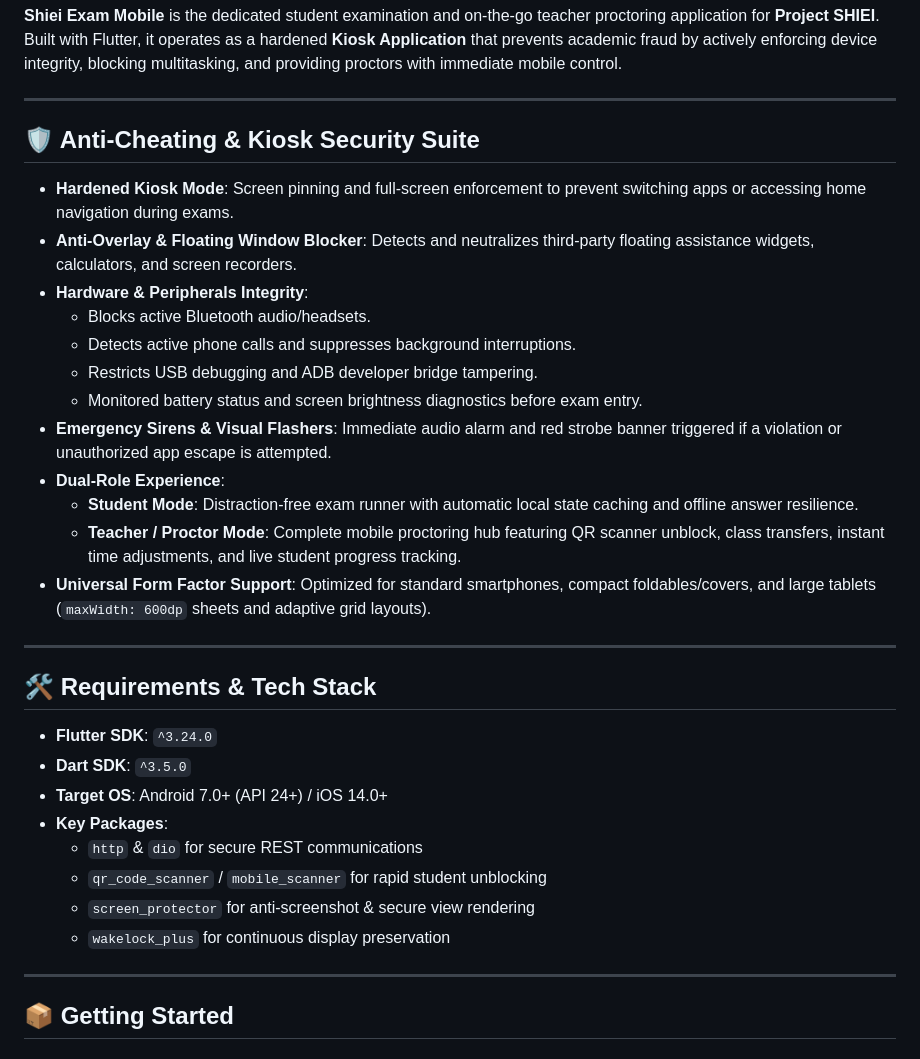
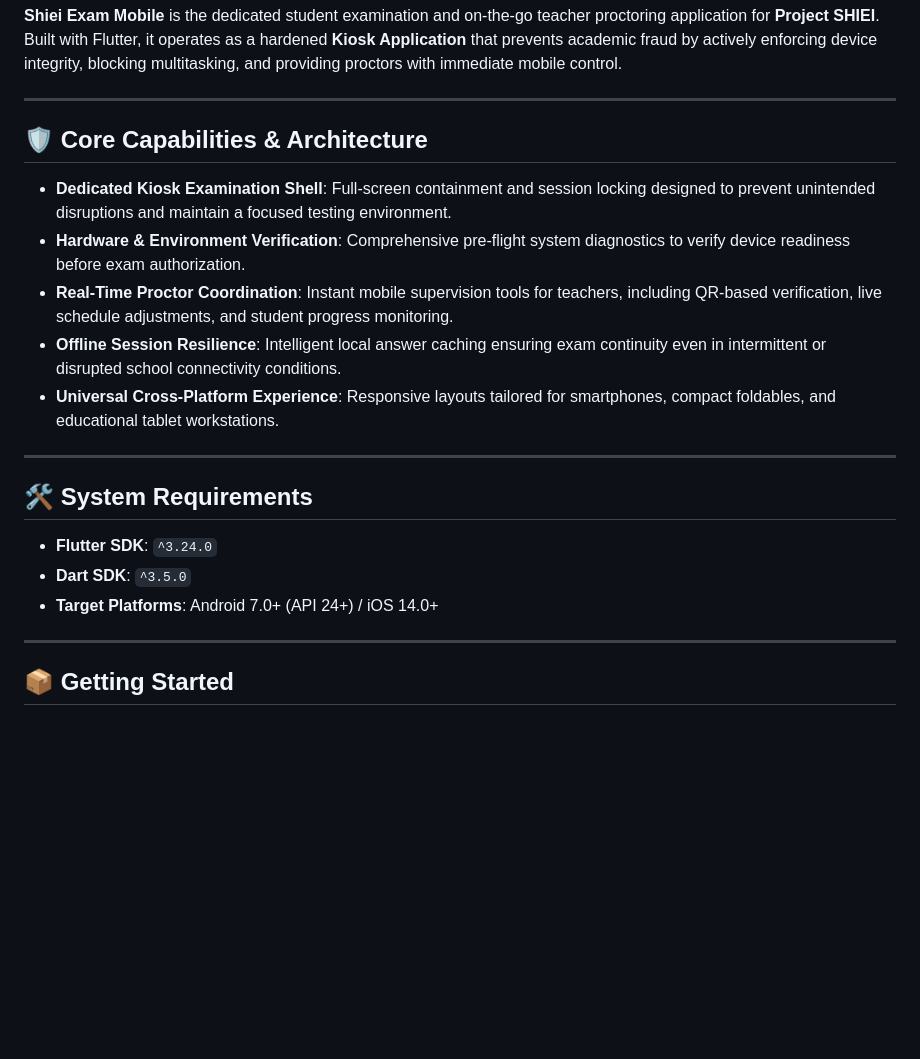
Before and after one commit to bimbap/shiei-exam-mobile-app, a Markdown page: README.md, the part around the change. GitHub-like rendering; blank space fills up the shorter version.

Commit message:
docs: sanitize public readme and protect internal security implementation details

```diff
--- a/README.md
+++ b/README.md
@@ -16,33 +16,21 @@
 
 ---
 
-## 🛡️ Anti-Cheating & Kiosk Security Suite
+## 🛡️ Core Capabilities & Architecture
 
-- **Hardened Kiosk Mode**: Screen pinning and full-screen enforcement to prevent switching apps or accessing home navigation during exams.
-- **Anti-Overlay & Floating Window Blocker**: Detects and neutralizes third-party floating assistance widgets, calculators, and screen recorders.
-- **Hardware & Peripherals Integrity**:
-  - Blocks active Bluetooth audio/headsets.
-  - Detects active phone calls and suppresses background interruptions.
-  - Restricts USB debugging and ADB developer bridge tampering.
-  - Monitored battery status and screen brightness diagnostics before exam entry.
-- **Emergency Sirens & Visual Flashers**: Immediate audio alarm and red strobe banner triggered if a violation or unauthorized app escape is attempted.
-- **Dual-Role Experience**:
-  - **Student Mode**: Distraction-free exam runner with automatic local state caching and offline answer resilience.
-  - **Teacher / Proctor Mode**: Complete mobile proctoring hub featuring QR scanner unblock, class transfers, instant time adjustments, and live student progress tracking.
-- **Universal Form Factor Support**: Optimized for standard smartphones, compact foldables/covers, and large tablets (`maxWidth: 600dp` sheets and adaptive grid layouts).
+- **Dedicated Kiosk Examination Shell**: Full-screen containment and session locking designed to prevent unintended disruptions and maintain a focused testing environment.
+- **Hardware & Environment Verification**: Comprehensive pre-flight system diagnostics to verify device readiness before exam authorization.
+- **Real-Time Proctor Coordination**: Instant mobile supervision tools for teachers, including QR-based verification, live schedule adjustments, and student progress monitoring.
+- **Offline Session Resilience**: Intelligent local answer caching ensuring exam continuity even in intermittent or disrupted school connectivity conditions.
+- **Universal Cross-Platform Experience**: Responsive layouts tailored for smartphones, compact foldables, and educational tablet workstations.
 
 ---
 
-## 🛠️ Requirements & Tech Stack
+## 🛠️ System Requirements
 
 - **Flutter SDK**: `^3.24.0`
 - **Dart SDK**: `^3.5.0`
-- **Target OS**: Android 7.0+ (API 24+) / iOS 14.0+
-- **Key Packages**:
-  - `http` & `dio` for secure REST communications
-  - `qr_code_scanner` / `mobile_scanner` for rapid student unblocking
-  - `screen_protector` for anti-screenshot & secure view rendering
-  - `wakelock_plus` for continuous display preservation
+- **Target Platforms**: Android 7.0+ (API 24+) / iOS 14.0+
 
 ---
 
```
